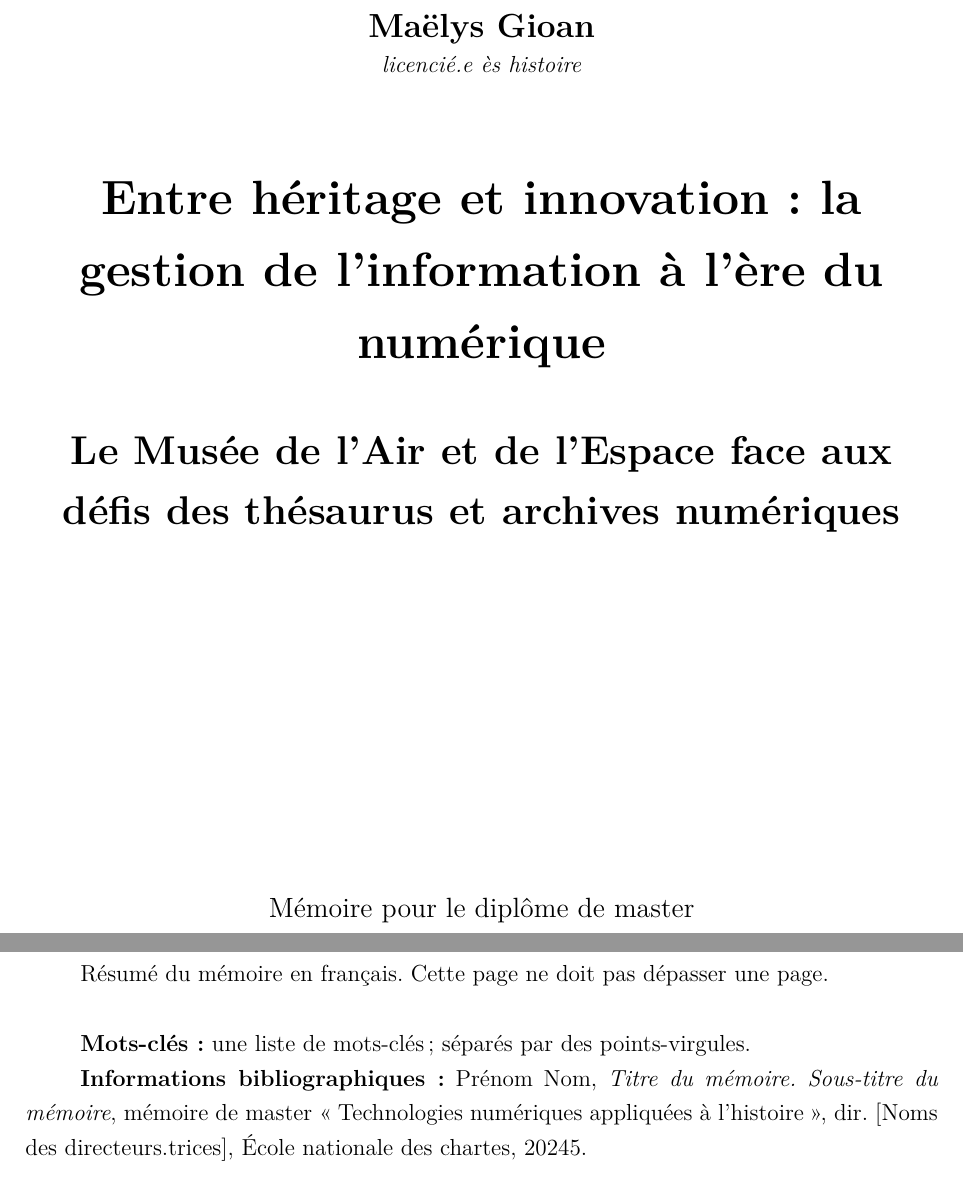
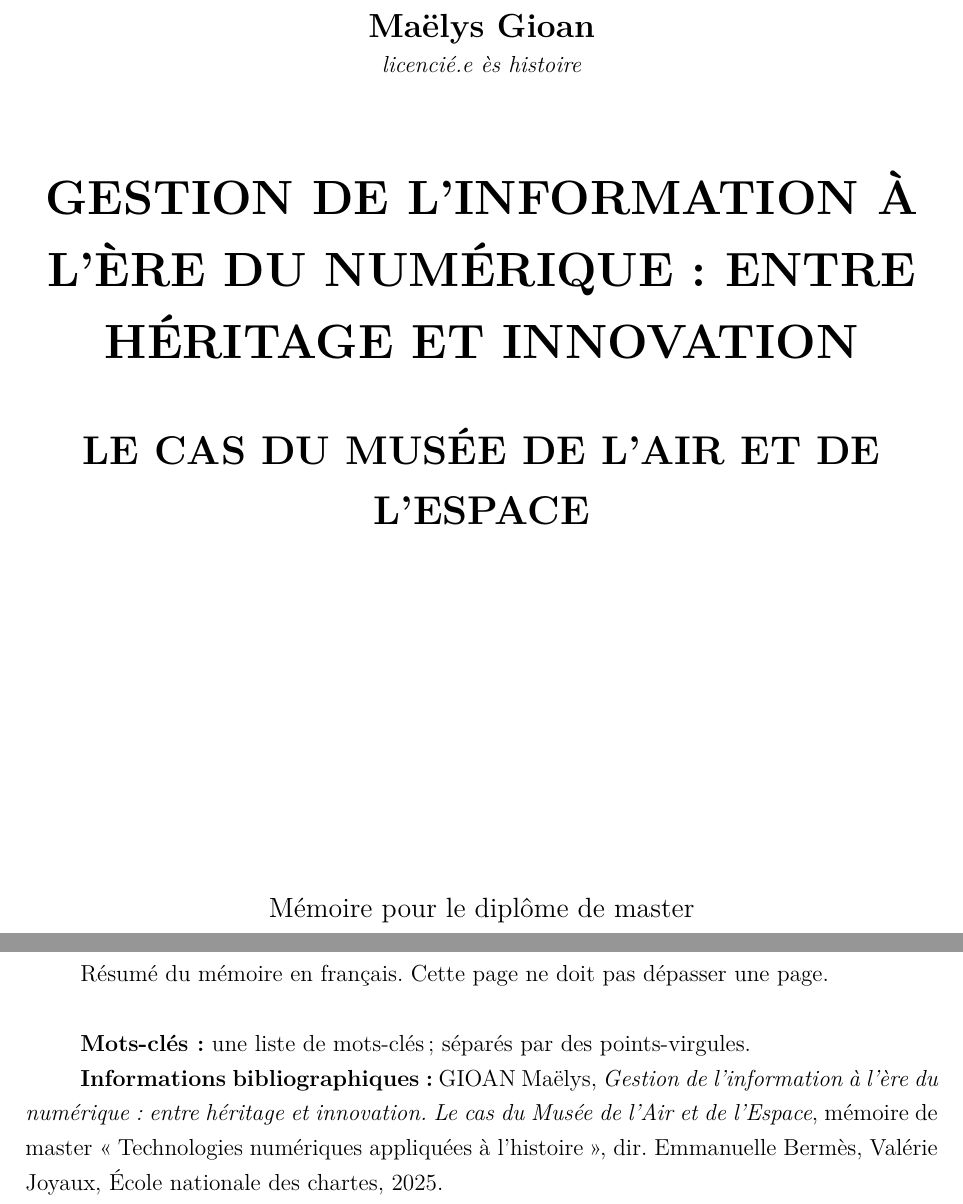
Before and after one commit to May8326/Memoire, a LaTeX book (main.tex): two parts of pages 1 and 3 of 40, joined at a grey line, cut so that both start at the same text. Compiled offline with XeLaTeX.

Commit message:
💬 Mise à jour biblio et titre

```diff
--- a/main.tex
+++ b/main.tex
@@ -152,10 +152,12 @@
 
 
 
+
+
  %%%%%%%%%%%%%% INFORMATIONS POUR LA PAGE DE TITRE
 
-\author{Prénom \textsc{Nom} - M2 TNAH}
-\title{Titre du mémoire}
+\author{Maëlys \textsc{Gioan} - M2 TNAH}
+\title{Gestion de l’information à l’ère du numérique : entre héritage et innovation}
 
 %%%%%%%%%%%%%%%%%%%%%% DOCUMENT
 \begin{document}
@@ -186,12 +188,12 @@
 			\bigskip
 
 			\begin{Huge}
-				\textbf{Entre héritage et innovation : la gestion de l’information à l’ère du numérique}\\
+				\MakeUppercase{\textbf{Gestion de l’information à l’ère du numérique : entre héritage et innovation}}\\
 			\end{Huge}
 			\bigskip
 			\bigskip
 			\begin{LARGE}
-				\textbf{Le Musée de l’Air et de l’Espace face aux défis des thésaurus et archives numériques}\\
+				\MakeUppercase{\textbf{Le cas du Musée de l’Air et de l’Espace}}\\
 			\end{LARGE}
 
 			\bigskip
@@ -223,7 +225,7 @@
 
 	\textbf{Mots-clés:} une liste de mots-clés~; séparés par des points-virgules.
 
-	\textbf{Informations bibliographiques:} Prénom Nom, \textit{Titre du mémoire. Sous-titre du mémoire}, mémoire de master \enquote{Technologies numériques appliquées à l'histoire}, dir. [Noms des directeurs.trices], École nationale des chartes, 20245.
+	\textbf{Informations bibliographiques:} GIOAN Maëlys, \textit{Gestion de l’information à l’ère du numérique : entre héritage et innovation. Le cas du Musée de l’Air et de l’Espace}, mémoire de master \enquote{Technologies numériques appliquées à l'histoire}, dir. Emmanuelle Bermès, Valérie Joyaux, École nationale des chartes, 2025.
 
 		\newpage{\pagestyle{empty}\cleardoublepage}
 
```
